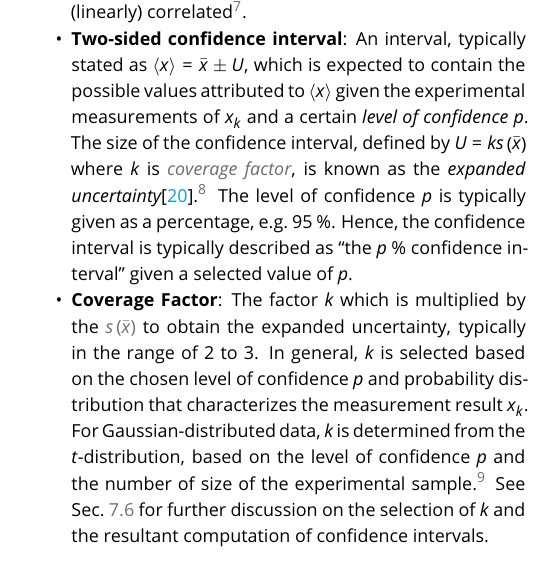
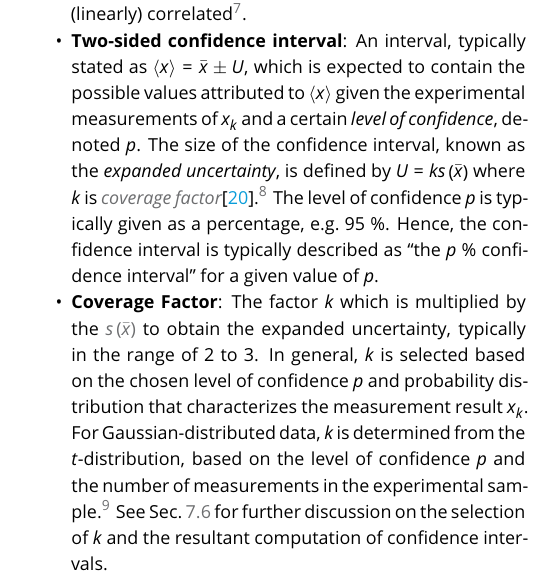
Before and after one commit to dmzuckerman/Sampling-Uncertainty, a LaTeX document (main.tex, which reads definitions.tex): part of one column of page 4 of 20, cut so that both start at the same text. Compiled offline with pdfLaTeX.

Commit message:
Revisions to confidence interval/coverage factor.

```diff
--- a/definitions.tex
+++ b/definitions.tex
@@ -154,16 +154,16 @@ Roughly speaking, the total simulation time divided by the longest correlation t
 
 %The time over which realizations of a random quantity indexed by a time-series (e.g.\ a physical property from a Monte Carlo or molecular dynamics trajectory) retain ``memory'' of one another, since each configuration is generated from the preceding one. Roughly, the total simulation time divided by the (longest) correlation time gives an estimate of the number of \emph{independent} samples that will govern overall statistical quality of the data.
 
-\item {\bf Two-sided confidence interval}: An interval, typically stated as $\expval{x} = \mean{x} \pm U$, which is expected to contain the possible values attributed to $\expval{x}$ given the experimental measurements of $x_k$ and a certain {\it level of confidence} $p$.
-  The size of the confidence interval, defined by $U = k \stdevmean{\mean{x}}$ where $k$ is \hyperref[def:coveragefactor]{\it coverage factor}, is known as the {\it expanded uncertainty}\cite{JCGM:VIM2012}.\footnote{This conceptual description of a confidence interval is only applicable when certain conditions are met, including the important stipulation that all uncertainty contained in $\stdevmean{\mean{x}}$ is determined only by statistical evaluation of the random experimental measurements of $x_k$\cite{JCGM:GUM2008}.}
-  The level of confidence $p$ is typically given as a percentage, e.g.~95~\%. Hence, the confidence interval is typically described as ``the $p$~\% confidence interval'' given a selected value of $p$.
+\item {\bf Two-sided confidence interval}: An interval, typically stated as $\expval{x} = \mean{x} \pm U$, which is expected to contain the possible values attributed to $\expval{x}$ given the experimental measurements of $x_k$ and a certain {\it level of confidence}, denoted $p$.
+  The size of the confidence interval, known as the {\it expanded uncertainty}, is defined by $U = k \stdevmean{\mean{x}}$ where $k$ is \hyperref[def:coveragefactor]{\it coverage factor}\cite{JCGM:VIM2012}.\footnote{This conceptual description of a confidence interval is only applicable when certain conditions are met, including the important stipulation that all uncertainty contained in $\stdevmean{\mean{x}}$ is determined only by statistical evaluation of the random experimental measurements of $x_k$\cite{JCGM:GUM2008}.}
+  The level of confidence $p$ is typically given as a percentage, e.g.~95~\%. Hence, the confidence interval is typically described as ``the $p$~\% confidence interval'' for a given value of $p$.
   %A statistically derived pair of lower and upper bounds between which the (true) expectation value of a random quantity is likely to fall, as quantified by a {\it confidence level} (typically given as a percentage, e.g.\ 95~\%).
 %\footnote{This conceptual description of a confidence is only applicable when certain conditions are met\cite{JCGM:GUM2008}.
   % For Gaussian-distributed data, the confidence level, in conjunction with the sample size, determines the \hyperref[def:coveragefactor]{\it coverage factor}, which is multiplied by \hyperref[def:exp_st_dev_mean]{$\stdevmean{\mean{x}}$} to assign the bounds of the confidence interval.
   \label{def:conf_int}
 
 \item {\bf Coverage Factor}:
-  The factor $k$ which is multiplied by the \hyperref[def:exp_st_dev_mean]{$\stdevmean{\mean{x}}$} to obtain the expanded uncertainty, typically in the range of 2 to 3. In general, $k$ is selected based on the chosen level of confidence $p$ and probability distribution that characterizes the measurement result $x_k$. For Gaussian-distributed data, $k$ is determined from the $t$-distribution, based on the level of confidence $p$ and the number of size of the experimental sample.\footnote{For discussion regarding the selection of $k$ for non-Gaussian-distributed data, consult Annex G of Ref.~\cite{JCGM:GUM2008}.} See Sec.~\ref{sec:conf_int} for further discussion on the selection of $k$ and the resultant computation of confidence intervals.
+  The factor $k$ which is multiplied by the \hyperref[def:exp_st_dev_mean]{$\stdevmean{\mean{x}}$} to obtain the expanded uncertainty, typically in the range of 2 to 3. In general, $k$ is selected based on the chosen level of confidence $p$ and probability distribution that characterizes the measurement result $x_k$. For Gaussian-distributed data, $k$ is determined from the $t$-distribution, based on the level of confidence $p$ and the number of measurements in the experimental sample.\footnote{For discussion regarding the selection of $k$ for non-Gaussian-distributed data, consult Annex G of Ref.~\cite{JCGM:GUM2008}.} See Sec.~\ref{sec:conf_int} for further discussion on the selection of $k$ and the resultant computation of confidence intervals.
   \label{def:coveragefactor}
 
 \end{itemize}
```
Also changed, not shown: main.pdf.
